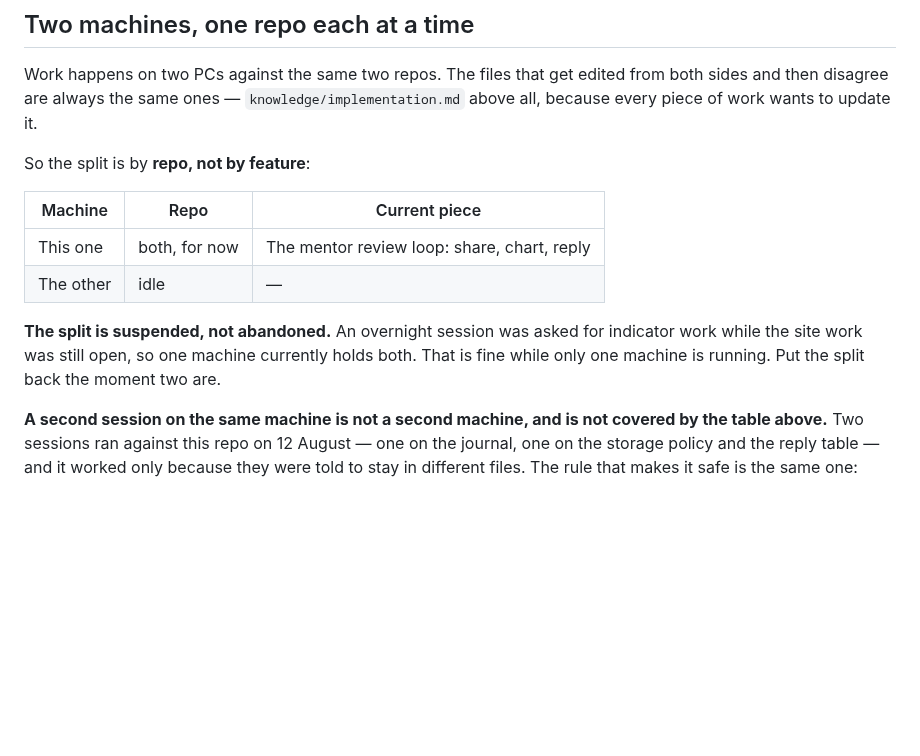
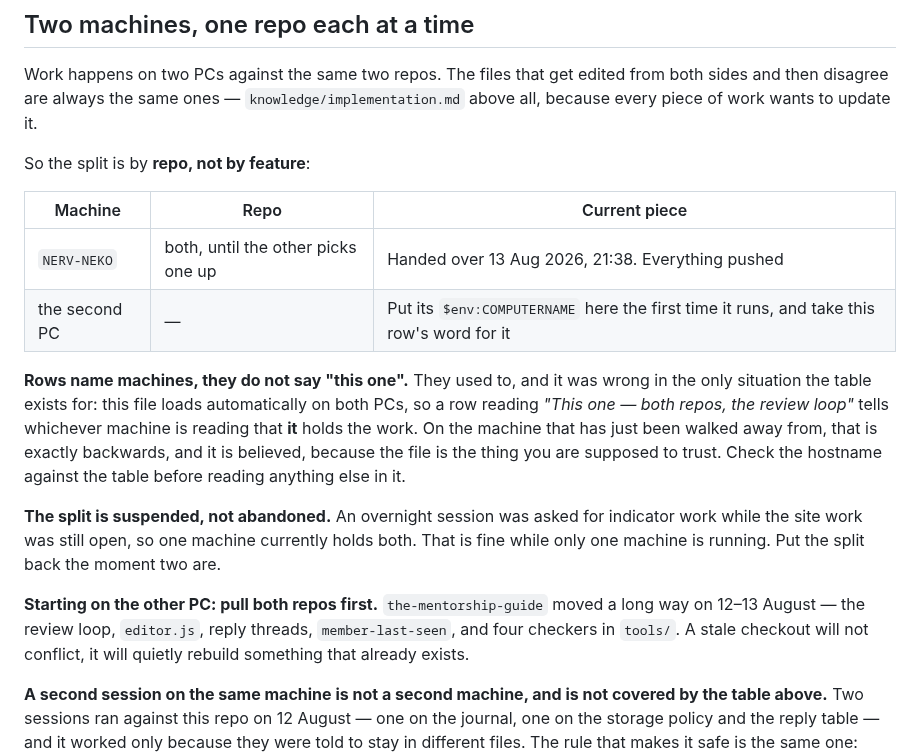
Before and after one commit to KingKag3/the-mentorship-guide, a Markdown page: CLAUDE.md, the part around the change. GitHub-like rendering; blank space fills up the shorter version.

Commit message:
Name the machines, because "this one" means the reader
The machine table said "This one - both repos, the review loop" and "The other -
idle". That is correct on exactly one of the two PCs and inverted on the other,
and this file loads automatically on both. Walk away from the machine holding
the work, sit down at the second one, and the first thing it reads is a table
telling it that it owns everything and the other is idle.

It is the worst shape a wrong note can take: not missing, not obviously stale,
but confidently backwards, in the document that exists to be trusted. The table
already warns that a stale row is worse than no row - it just could not see that
a row can be stale on one side of the room and correct on the other.

Rows now carry hostnames. This one is NERV-NEKO; the second PC writes its own in
the first time it runs. Reading the table starts with checking which row is you.

Also written down, because today is the day it matters: pull both repos before
starting on the other PC. The guide repo moved a long way on 12 and 13 August -
the review loop, editor.js, reply threads, member-last-seen, four checkers in
tools/ - and a stale checkout does not conflict, it quietly rebuilds something
that already exists.

Handover state: everything pushed on both repos, nothing waiting in RUN-THESE.

Co-Authored-By: Claude Opus 5 <noreply@anthropic.com>

```diff
--- a/CLAUDE.md
+++ b/CLAUDE.md
@@ -34,12 +34,23 @@ So the split is by **repo, not by feature**:
 
 | Machine | Repo | Current piece |
 | --- | --- | --- |
-| This one | both, for now | The mentor review loop: share, chart, reply |
-| The other | idle | — |
+| `NERV-NEKO` | both, until the other picks one up | Handed over 13 Aug 2026, 21:38. Everything pushed |
+| the second PC | — | Put its `$env:COMPUTERNAME` here the first time it runs, and take this row's word for it |
+
+**Rows name machines, they do not say "this one".** They used to, and it was wrong in the only
+situation the table exists for: this file loads automatically on both PCs, so a row reading *"This
+one — both repos, the review loop"* tells whichever machine is reading that **it** holds the work.
+On the machine that has just been walked away from, that is exactly backwards, and it is believed,
+because the file is the thing you are supposed to trust. Check the hostname against the table before
+reading anything else in it.
 
 **The split is suspended, not abandoned.** An overnight session was asked for indicator work while
 the site work was still open, so one machine currently holds both. That is fine while only one
 machine is running. Put the split back the moment two are.
+
+**Starting on the other PC: pull both repos first.** `the-mentorship-guide` moved a long way on
+12–13 August — the review loop, `editor.js`, reply threads, `member-last-seen`, and four checkers in
+`tools/`. A stale checkout will not conflict, it will quietly rebuild something that already exists.
 
 **A second session on the same machine is not a second machine, and is not covered by the table
 above.** Two sessions ran against this repo on 12 August — one on the journal, one on the storage
```
